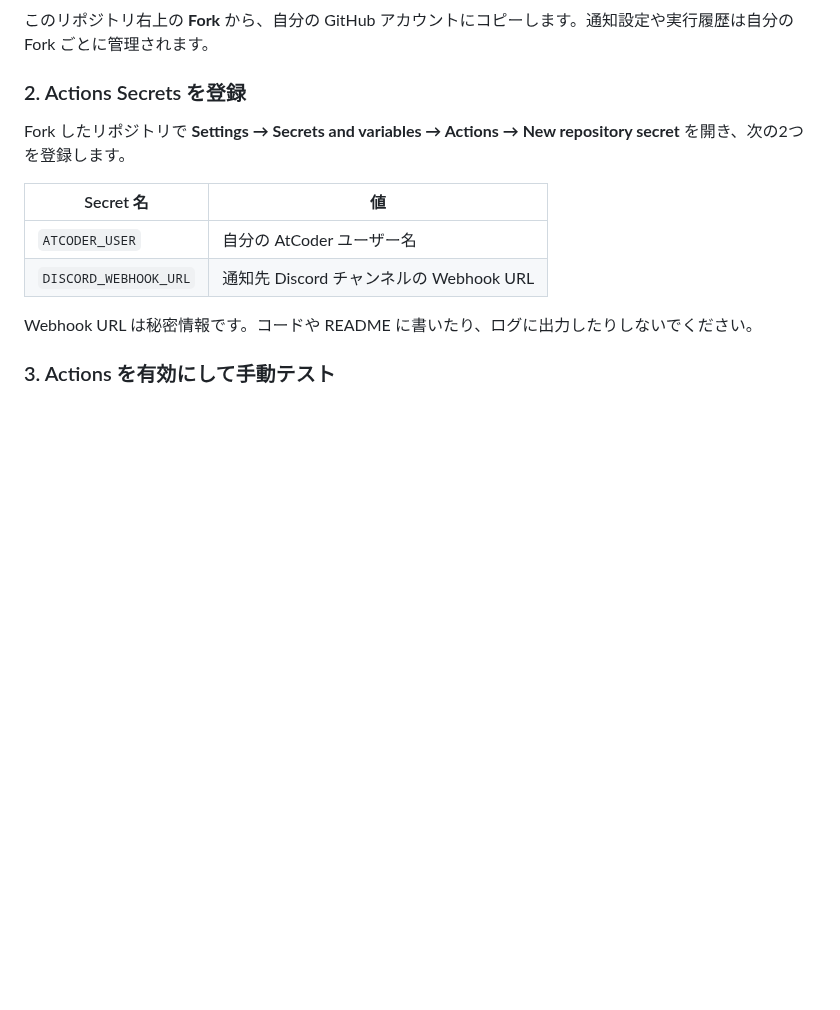
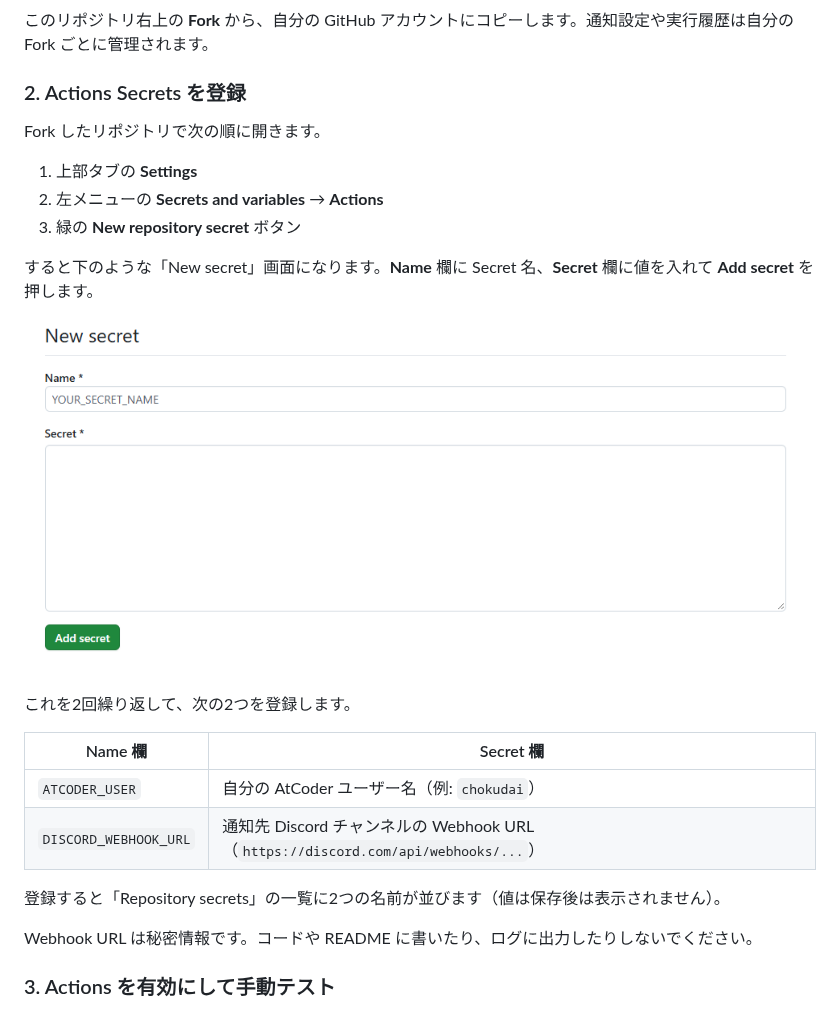
Before and after one commit to Kyo1r0/atcoder-nudge-pub, a Markdown page: README.md, the part around the change. Drawn GitHub-style; pictures changed too: docs/new-secret.png (added); blank space fills up the shorter version.

Commit message:
docs: Actions Secrets 登録手順に画面画像と入力欄の対応を追記
Co-Authored-By: Claude Opus 5.5 <noreply@anthropic.com>
Claude-Session: https://claude.ai/code/session_01AcQ4xBWn3VBfuP5Gu71P5Y

```diff
--- a/README.md
+++ b/README.md
@@ -47,12 +47,24 @@ Raspberry Pi や自前サーバーを用意しなくても、GitHub Actions で
 
 ### 2. Actions Secrets を登録
 
-Fork したリポジトリで **Settings → Secrets and variables → Actions → New repository secret** を開き、次の2つを登録します。
+Fork したリポジトリで次の順に開きます。
 
-| Secret 名 | 値 |
+1. 上部タブの **Settings**
+2. 左メニューの **Secrets and variables** → **Actions**
+3. 緑の **New repository secret** ボタン
+
+すると下のような「New secret」画面になります。**Name** 欄に Secret 名、**Secret** 欄に値を入れて **Add secret** を押します。
+
+![New secret 画面](docs/new-secret.png)
+
+これを2回繰り返して、次の2つを登録します。
+
+| Name 欄 | Secret 欄 |
 |---|---|
-| `ATCODER_USER` | 自分の AtCoder ユーザー名 |
-| `DISCORD_WEBHOOK_URL` | 通知先 Discord チャンネルの Webhook URL |
+| `ATCODER_USER` | 自分の AtCoder ユーザー名（例: `chokudai`） |
+| `DISCORD_WEBHOOK_URL` | 通知先 Discord チャンネルの Webhook URL（`https://discord.com/api/webhooks/...`） |
+
+登録すると「Repository secrets」の一覧に2つの名前が並びます（値は保存後は表示されません）。
 
 Webhook URL は秘密情報です。コードや README に書いたり、ログに出力したりしないでください。
 
```
